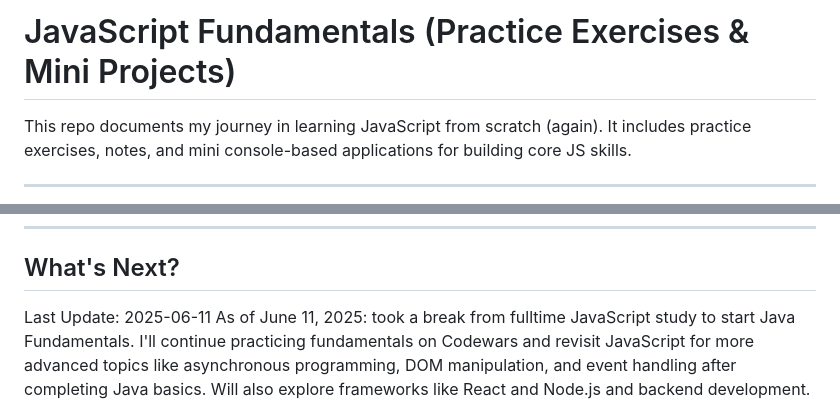
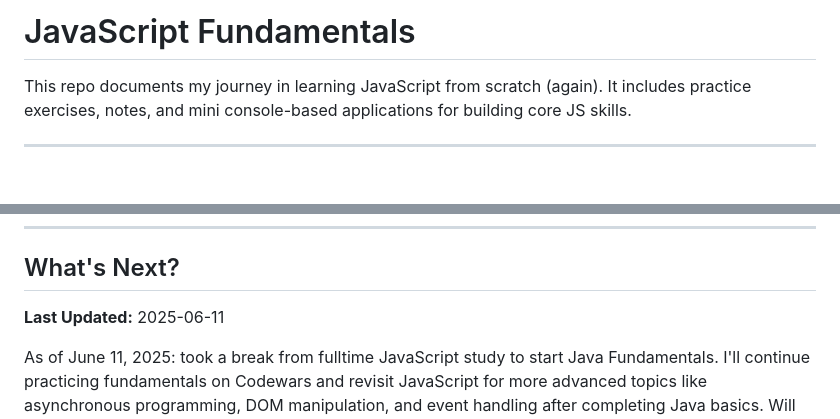
Before and after one commit to notaika/js-fundamentals, a Markdown page: README.md, 2 parts joined by grey strips. Drawn GitHub-style; blank space fills up the shorter version.

```diff
--- a/README.md
+++ b/README.md
@@ -1,4 +1,4 @@
-# JavaScript Fundamentals (Practice Exercises & Mini Projects)
+# JavaScript Fundamentals
 This repo documents my journey in learning JavaScript from scratch (again). It includes practice exercises, notes, and mini console-based applications for building core JS skills.
 
 ---
@@ -90,5 +90,6 @@ Last Update: 2025-05-06
 
 ---
 ## What's Next?
-Last Update: 2025-06-11
+**Last Updated:** 2025-06-11
+
 As of June 11, 2025: took a break from fulltime JavaScript study to start Java Fundamentals. I'll continue practicing fundamentals on Codewars and revisit JavaScript for more advanced topics like asynchronous programming, DOM manipulation, and event handling after completing Java basics. Will also explore frameworks like React and Node.js and backend development.
```
